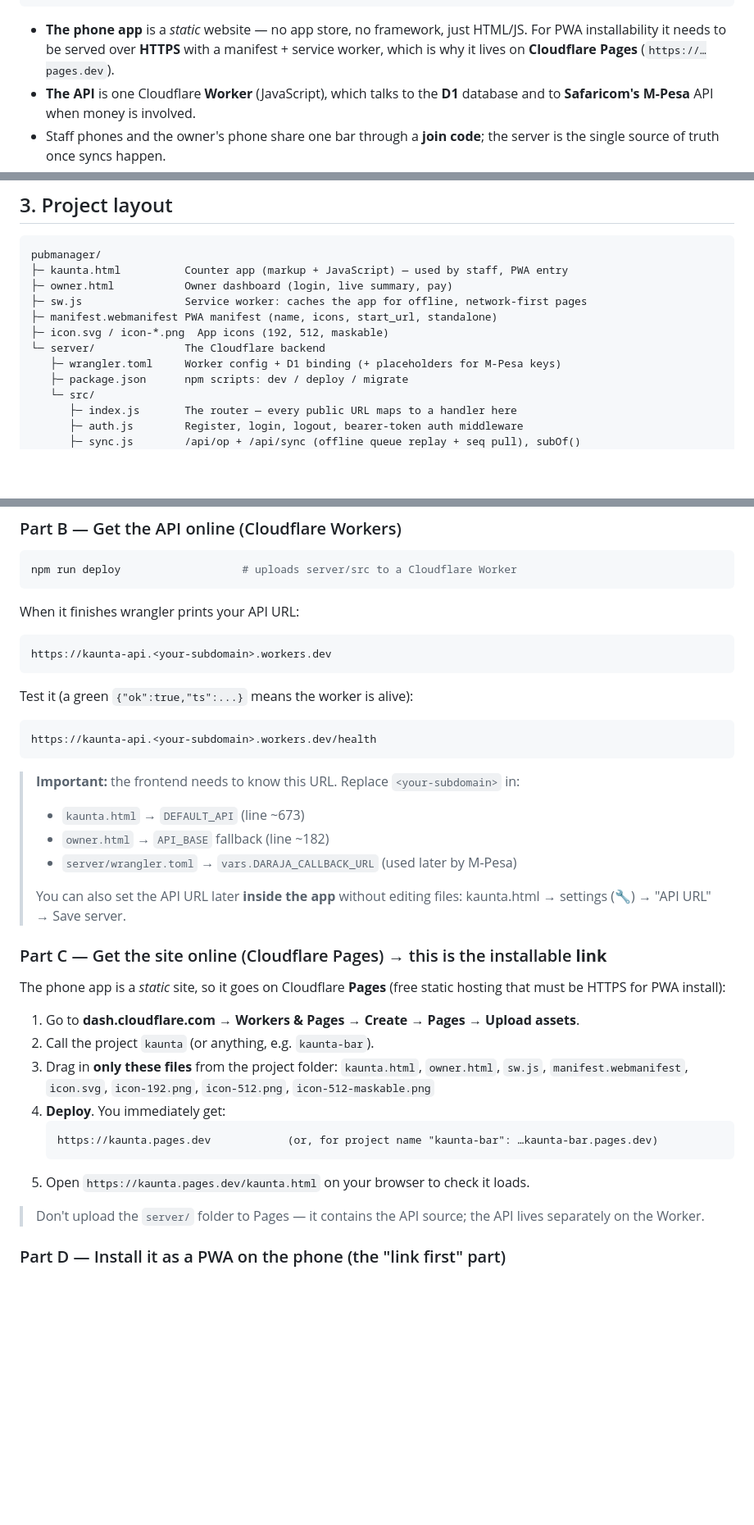
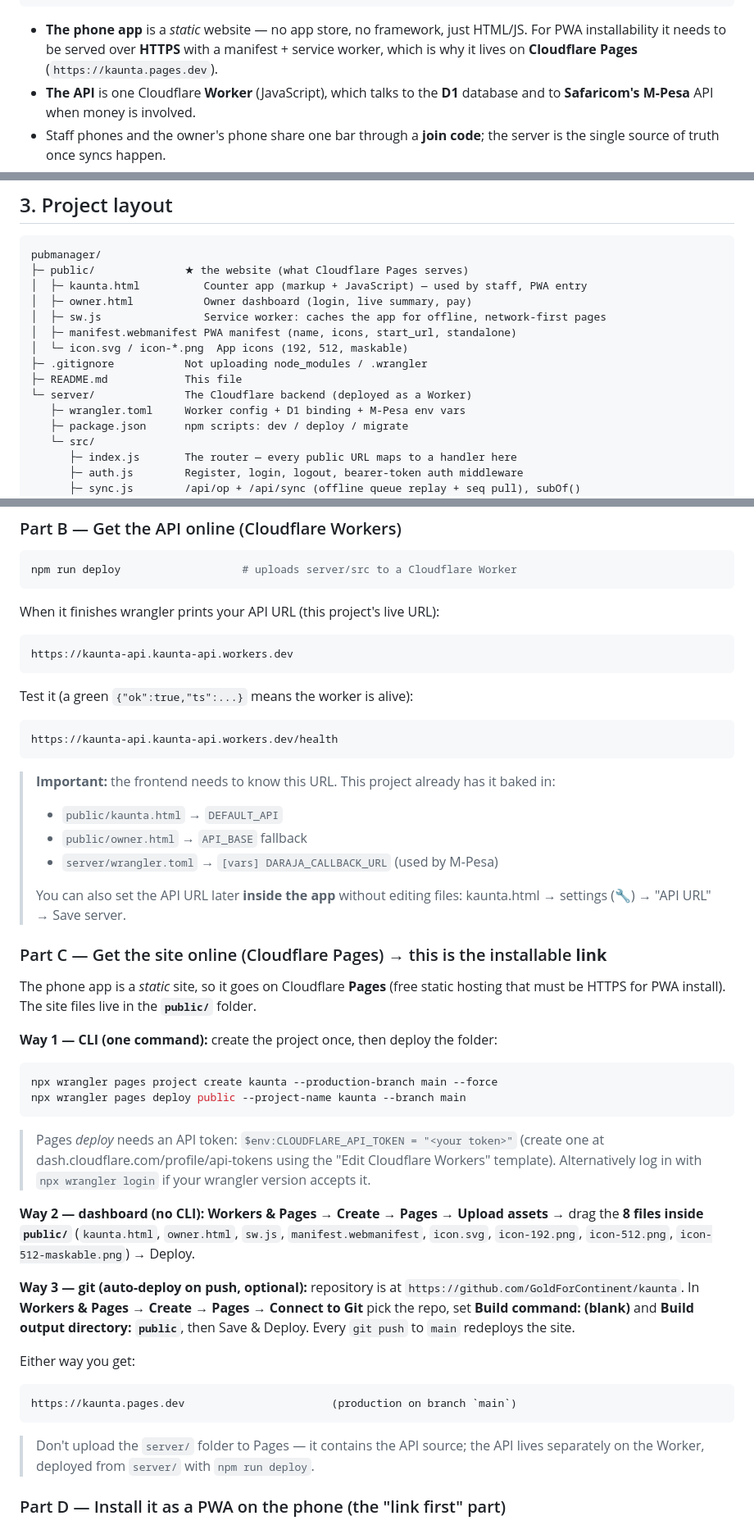
Before and after one commit to GoldForContinent/kaunta, a Markdown page: README.md, 3 parts joined by grey strips. Shown at 82% size. Rendered like a GitHub page; blank space fills up the shorter version.

Commit message:
Deploy: real worker/page URLs, public/ static folder, deployment notes

````diff
--- a/README.md
+++ b/README.md
@@ -37,7 +37,7 @@ Everything runs with three pieces:
 
 - **The phone app** is a *static* website — no app store, no framework, just HTML/JS.
   For PWA installability it needs to be served over **HTTPS** with a manifest + service
-  worker, which is why it lives on **Cloudflare Pages** (`https://…pages.dev`).
+  worker, which is why it lives on **Cloudflare Pages** (`https://kaunta.pages.dev`).
 - **The API** is one Cloudflare **Worker** (JavaScript), which talks to the **D1**
   database and to **Safaricom's M-Pesa** API when money is involved.
 - Staff phones and the owner's phone share one bar through a **join code**; the server
@@ -94,13 +94,16 @@ not stored — so it can never drift out of date.
 
 ```
 pubmanager/
-├─ kaunta.html          Counter app (markup + JavaScript) — used by staff, PWA entry
-├─ owner.html           Owner dashboard (login, live summary, pay)
-├─ sw.js                Service worker: caches the app for offline, network-first pages
-├─ manifest.webmanifest PWA manifest (name, icons, start_url, standalone)
-├─ icon.svg / icon-*.png  App icons (192, 512, maskable)
-└─ server/              The Cloudflare backend
-   ├─ wrangler.toml     Worker config + D1 binding (+ placeholders for M-Pesa keys)
+├─ public/              ★ the website (what Cloudflare Pages serves)
+│  ├─ kaunta.html          Counter app (markup + JavaScript) — used by staff, PWA entry
+│  ├─ owner.html           Owner dashboard (login, live summary, pay)
+│  ├─ sw.js                Service worker: caches the app for offline, network-first pages
+│  ├─ manifest.webmanifest PWA manifest (name, icons, start_url, standalone)
+│  └─ icon.svg / icon-*.png  App icons (192, 512, maskable)
+├─ .gitignore           Not uploading node_modules / .wrangler
+├─ README.md            This file
+└─ server/              The Cloudflare backend (deployed as a Worker)
+   ├─ wrangler.toml     Worker config + D1 binding + M-Pesa env vars
    ├─ package.json      npm scripts: dev / deploy / migrate
    └─ src/
       ├─ index.js       The router — every public URL maps to a handler here
@@ -193,22 +196,22 @@ kaunta → Console**.
 npm run deploy                   # uploads server/src to a Cloudflare Worker
 ```
 
-When it finishes wrangler prints your API URL:
+When it finishes wrangler prints your API URL (this project's live URL):
 
 ```
-https://kaunta-api.<your-subdomain>.workers.dev
+https://kaunta-api.kaunta-api.workers.dev
 ```
 
 Test it (a green `{"ok":true,"ts":...}` means the worker is alive):
 
 ```
-https://kaunta-api.<your-subdomain>.workers.dev/health
+https://kaunta-api.kaunta-api.workers.dev/health
 ```
 
-> **Important:** the frontend needs to know this URL. Replace `<your-subdomain>` in:
-> - `kaunta.html` → `DEFAULT_API` (line ~673)
-> - `owner.html` → `API_BASE` fallback (line ~182)
-> - `server/wrangler.toml` → `vars.DARAJA_CALLBACK_URL` (used later by M-Pesa)
+> **Important:** the frontend needs to know this URL. This project already has it baked in:
+> - `public/kaunta.html` → `DEFAULT_API`
+> - `public/owner.html` → `API_BASE` fallback
+> - `server/wrangler.toml` → `[vars] DARAJA_CALLBACK_URL` (used by M-Pesa)
 >
 > You can also set the API URL later **inside the app** without editing files:
 > kaunta.html → settings (🔧) → "API URL" → Save server.
@@ -216,21 +219,38 @@ https://kaunta-api.<your-subdomain>.workers.dev/health
 ### Part C — Get the site online (Cloudflare Pages) → this is the installable **link**
 
 The phone app is a *static* site, so it goes on Cloudflare **Pages** (free static hosting
-that must be HTTPS for PWA install):
+that must be HTTPS for PWA install). The site files live in the **`public/`** folder.
 
-1. Go to **dash.cloudflare.com → Workers & Pages → Create → Pages → Upload assets**.
-2. Call the project `kaunta` (or anything, e.g. `kaunta-bar`).
-3. Drag in **only these files** from the project folder:
-   `kaunta.html`, `owner.html`, `sw.js`, `manifest.webmanifest`,
-   `icon.svg`, `icon-192.png`, `icon-512.png`, `icon-512-maskable.png`
-4. **Deploy**. You immediately get:
-   ```
-   https://kaunta.pages.dev            (or, for project name "kaunta-bar": …kaunta-bar.pages.dev)
-   ```
-5. Open `https://kaunta.pages.dev/kaunta.html` on your browser to check it loads.
+**Way 1 — CLI (one command):** create the project once, then deploy the folder:
+
+```powershell
+npx wrangler pages project create kaunta --production-branch main --force
+npx wrangler pages deploy public --project-name kaunta --branch main
+```
+
+> Pages *deploy* needs an API token:
+> `$env:CLOUDFLARE_API_TOKEN = "<your token>"` (create one at
+> dash.cloudflare.com/profile/api-tokens using the "Edit Cloudflare Workers" template).
+> Alternatively log in with `npx wrangler login` if your wrangler version accepts it.
+
+**Way 2 — dashboard (no CLI):** **Workers & Pages → Create → Pages → Upload assets** →
+drag the **8 files inside `public/`** (`kaunta.html`, `owner.html`, `sw.js`,
+`manifest.webmanifest`, `icon.svg`, `icon-192.png`, `icon-512.png`,
+`icon-512-maskable.png`) → Deploy.
+
+**Way 3 — git (auto-deploy on push, optional):** repository is at
+`https://github.com/GoldForContinent/kaunta`. In **Workers & Pages → Create → Pages →
+Connect to Git** pick the repo, set **Build command: (blank)** and **Build output
+directory: `public`**, then Save & Deploy. Every `git push` to `main` redeploys the site.
+
+Either way you get:
+
+```
+https://kaunta.pages.dev                       (production on branch `main`)
+```
 
 > Don't upload the `server/` folder to Pages — it contains the API source; the API lives
-> separately on the Worker.
+> separately on the Worker, deployed from `server/` with `npm run deploy`.
 
 ### Part D — Install it as a PWA on the phone (the "link first" part)
 
````
Also changed, not shown: other parts of README.md (+1 -1 lines).
